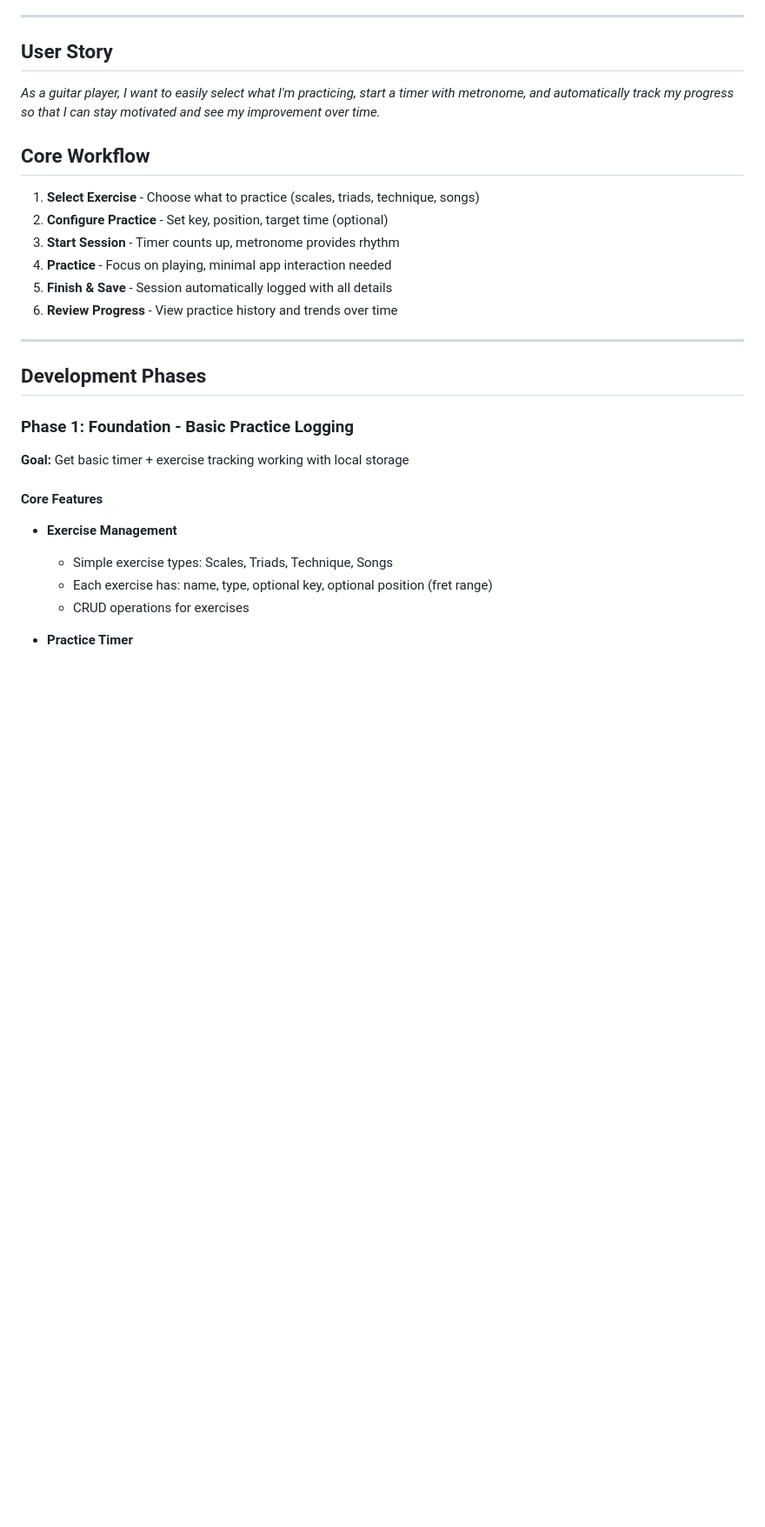
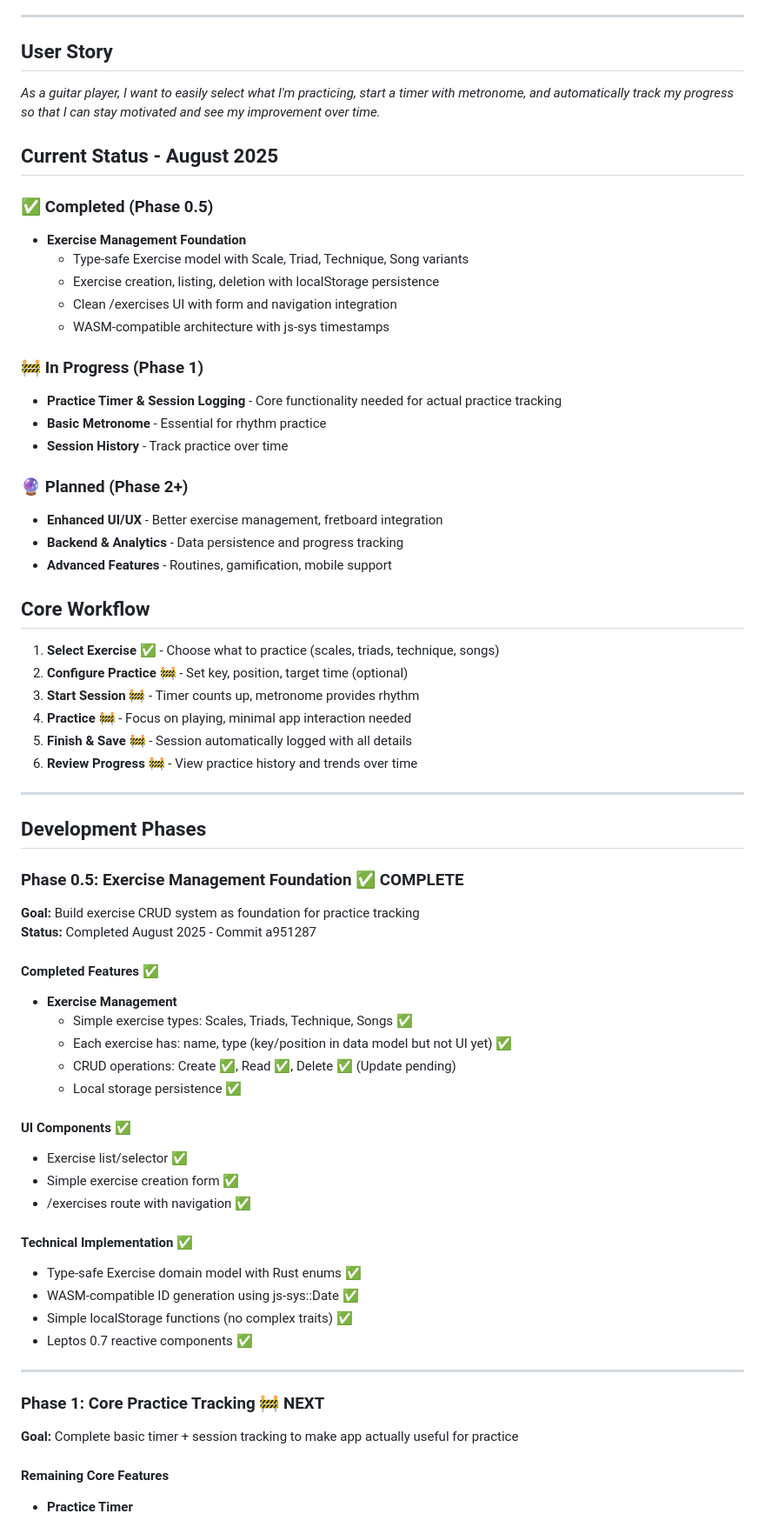
Before and after one commit to ReeezZ/rust_guitar_app, a Markdown page: feature_ideas.md, the part around one of its changes. Shown at 87% size. GitHub-like rendering; blank space fills up the shorter version.

Commit message:
update the plan document

```diff
--- a/feature_ideas.md
+++ b/feature_ideas.md
@@ -10,27 +10,65 @@ Build a **personal guitar practice tracker** that makes it easy to log practice
 ## User Story
 *As a guitar player, I want to easily select what I'm practicing, start a timer with metronome, and automatically track my progress so that I can stay motivated and see my improvement over time.*
 
+## Current Status - August 2025
+
+### ✅ Completed (Phase 0.5)
+- **Exercise Management Foundation**
+  - Type-safe Exercise model with Scale, Triad, Technique, Song variants
+  - Exercise creation, listing, deletion with localStorage persistence
+  - Clean /exercises UI with form and navigation integration
+  - WASM-compatible architecture with js-sys timestamps
+
+### 🚧 In Progress (Phase 1)
+- **Practice Timer & Session Logging** - Core functionality needed for actual practice tracking
+- **Basic Metronome** - Essential for rhythm practice
+- **Session History** - Track practice over time
+
+### 🔮 Planned (Phase 2+)
+- **Enhanced UI/UX** - Better exercise management, fretboard integration
+- **Backend & Analytics** - Data persistence and progress tracking
+- **Advanced Features** - Routines, gamification, mobile support
+
 ## Core Workflow
-1. **Select Exercise** - Choose what to practice (scales, triads, technique, songs)
-2. **Configure Practice** - Set key, position, target time (optional)
-3. **Start Session** - Timer counts up, metronome provides rhythm
-4. **Practice** - Focus on playing, minimal app interaction needed
-5. **Finish & Save** - Session automatically logged with all details
-6. **Review Progress** - View practice history and trends over time
+1. **Select Exercise** ✅ - Choose what to practice (scales, triads, technique, songs)
+2. **Configure Practice** 🚧 - Set key, position, target time (optional)
+3. **Start Session** 🚧 - Timer counts up, metronome provides rhythm
+4. **Practice** 🚧 - Focus on playing, minimal app interaction needed
+5. **Finish & Save** 🚧 - Session automatically logged with all details
+6. **Review Progress** 🚧 - View practice history and trends over time
 
 ---
 
 ## Development Phases
 
-### Phase 1: Foundation - Basic Practice Logging
-**Goal:** Get basic timer + exercise tracking working with local storage
+### Phase 0.5: Exercise Management Foundation ✅ COMPLETE
+**Goal:** Build exercise CRUD system as foundation for practice tracking
+**Status:** Completed August 2025 - Commit a951287
 
-#### Core Features
+#### Completed Features ✅
 - **Exercise Management**
-  - Simple exercise types: Scales, Triads, Technique, Songs
-  - Each exercise has: name, type, optional key, optional position (fret range)
-  - CRUD operations for exercises
+  - Simple exercise types: Scales, Triads, Technique, Songs ✅
+  - Each exercise has: name, type (key/position in data model but not UI yet) ✅
+  - CRUD operations: Create ✅, Read ✅, Delete ✅ (Update pending)
+  - Local storage persistence ✅
 
+#### UI Components ✅
+- Exercise list/selector ✅
+- Simple exercise creation form ✅
+- /exercises route with navigation ✅
+
+#### Technical Implementation ✅
+- Type-safe Exercise domain model with Rust enums ✅
+- WASM-compatible ID generation using js-sys::Date ✅
+- Simple localStorage functions (no complex traits) ✅
+- Leptos 0.7 reactive components ✅
+
+---
+
+### Phase 1: Core Practice Tracking 🚧 NEXT
+**Goal:** Complete basic timer + session tracking to make app actually useful for practice
+
+#### Remaining Core Features
 - **Practice Timer**
   - Count-up timer (shows elapsed time)
   - Optional target time (timer turns green when reached)
```
Also changed, not shown: other parts of feature_ideas.md (+2 -5 lines).
